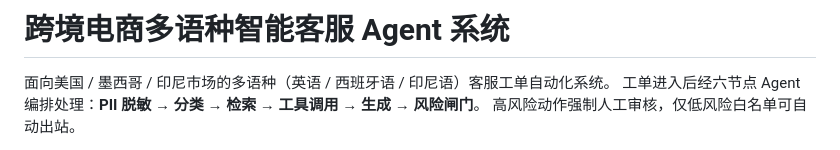
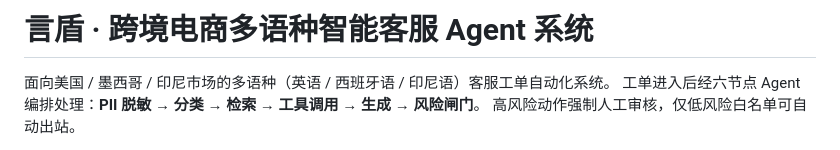
Before and after one commit to Rhgic/cbec-support-agent, a Markdown page: README.md, the part around the change. Rendered like a GitHub page.

Commit message:
docs: 项目定名「言盾」

```diff
--- a/README.md
+++ b/README.md
@@ -1,4 +1,4 @@
-# 跨境电商多语种智能客服 Agent 系统
+# 言盾 · 跨境电商多语种智能客服 Agent 系统
 
 面向美国 / 墨西哥 / 印尼市场的多语种（英语 / 西班牙语 / 印尼语）客服工单自动化系统。
 工单进入后经六节点 Agent 编排处理：**PII 脱敏 → 分类 → 检索 → 工具调用 → 生成 → 风险闸门**。
```
